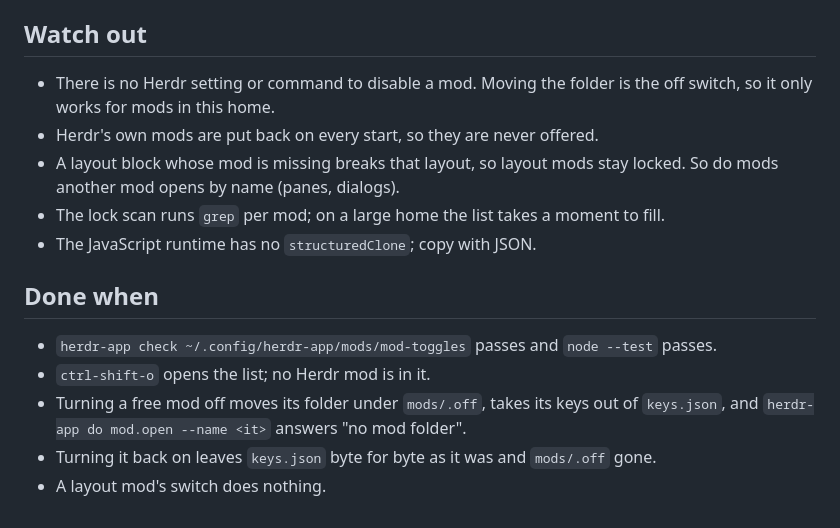
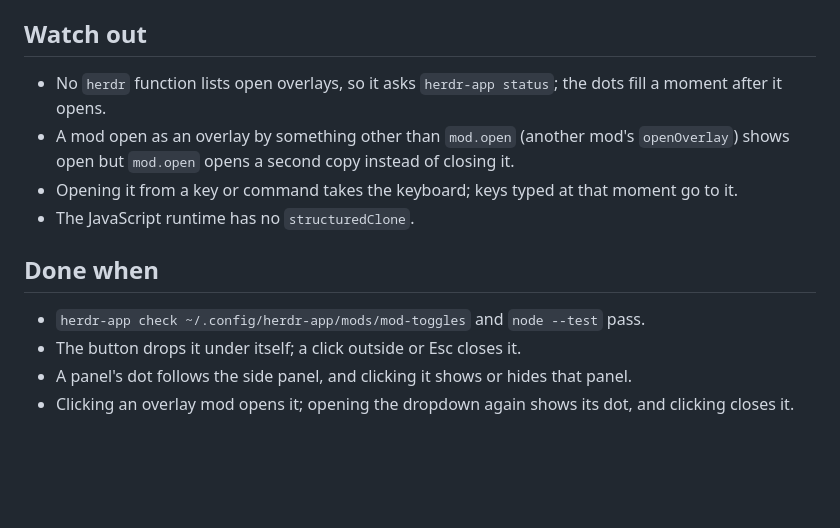
Before and after one commit to adamentwistle/herdr-mod-toggles, a Markdown page: RECIPE.md, the part around one of its changes. GitHub-like rendering; blank space fills up the shorter version.

```diff
--- a/RECIPE.md
+++ b/RECIPE.md
@@ -35,16 +29,14 @@ An overlay that lists the person's own Herdr mods, one row each, with a switch t
 
 ## Watch out
 
-- There is no Herdr setting or command to disable a mod. Moving the folder is the off switch, so it only works for mods in this home.
-- Herdr's own mods are put back on every start, so they are never offered.
-- A layout block whose mod is missing breaks that layout, so layout mods stay locked. So do mods another mod opens by name (panes, dialogs).
-- The lock scan runs `grep` per mod; on a large home the list takes a moment to fill.
-- The JavaScript runtime has no `structuredClone`; copy with JSON.
+- No `herdr` function lists open overlays, so it asks `herdr-app status`; the dots fill a moment after it opens.
+- A mod open as an overlay by something other than `mod.open` (another mod's `openOverlay`) shows open but `mod.open` opens a second copy instead of closing it.
+- Opening it from a key or command takes the keyboard; keys typed at that moment go to it.
+- The JavaScript runtime has no `structuredClone`.
 
 ## Done when
 
-- `herdr-app check ~/.config/herdr-app/mods/mod-toggles` passes and `node --test` passes.
-- `ctrl-shift-o` opens the list; no Herdr mod is in it.
-- Turning a free mod off moves its folder under `mods/.off`, takes its keys out of `keys.json`, and `herdr-app do mod.open --name <it>` answers "no mod folder".
-- Turning it back on leaves `keys.json` byte for byte as it was and `mods/.off` gone.
-- A layout mod's switch does nothing.
+- `herdr-app check ~/.config/herdr-app/mods/mod-toggles` and `node --test` pass.
+- The button drops it under itself; a click outside or Esc closes it.
+- A panel's dot follows the side panel, and clicking it shows or hides that panel.
+- Clicking an overlay mod opens it; opening the dropdown again shows its dot, and clicking closes it.
```
Also changed, not shown: other parts of RECIPE.md (+15 -21 lines), README.md (+16 -5 lines), preview.png, 5 other files.
